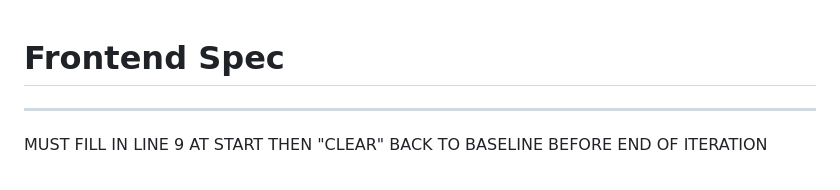
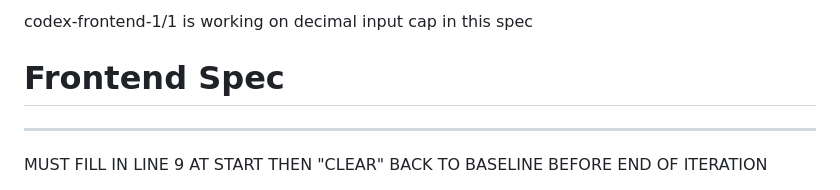
Before and after one commit to rxdt/ai_deployment_calculator, a Markdown page: specs/frontend.md, the part around the change. Rendered like a GitHub page.

```diff
--- a/specs/frontend.md
+++ b/specs/frontend.md
@@ -1,3 +1,5 @@
+codex-frontend-1/1 is working on decimal input cap in this spec
+
 # Frontend Spec
 
 ---
```
Also changed, not shown: specs/plan.md (+12 -0 lines), specs/qa.md (+12 -0 lines).
